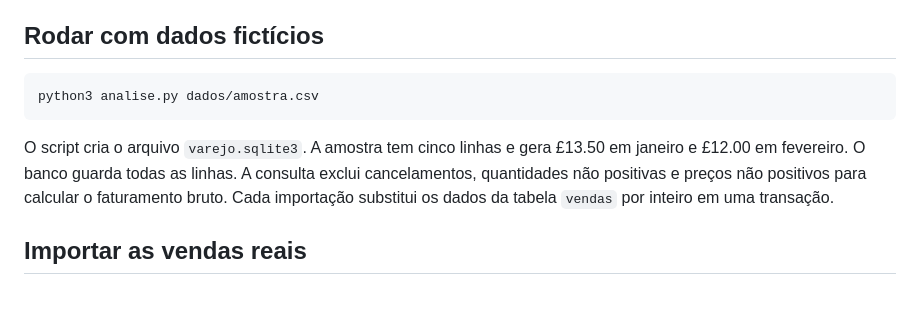
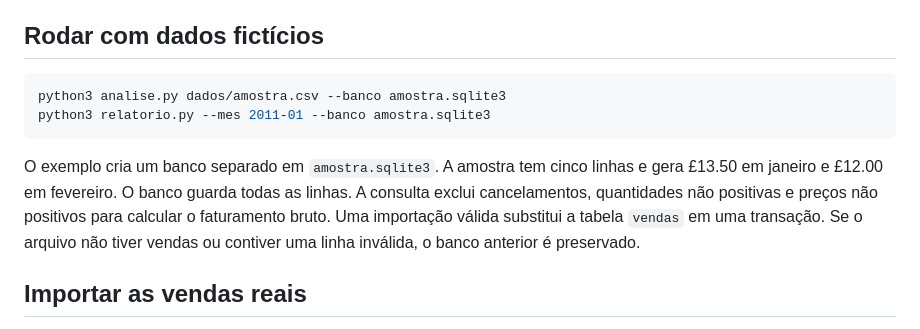
Before and after one commit to pedrojoao-silva/analise-varejo, a Markdown page: README.md, the part around one of its changes. Drawn GitHub-style; blank space fills up the shorter version.

````diff
--- a/README.md
+++ b/README.md
@@ -5,10 +5,11 @@ O projeto importa vendas para um banco SQLite local. Uma consulta SQL calcula o
 ## Rodar com dados fictícios
 
 ```bash
-python3 analise.py dados/amostra.csv
+python3 analise.py dados/amostra.csv --banco amostra.sqlite3
+python3 relatorio.py --mes 2011-01 --banco amostra.sqlite3
 ```
 
-O script cria o arquivo `varejo.sqlite3`. A amostra tem cinco linhas e gera £13.50 em janeiro e £12.00 em fevereiro. O banco guarda todas as linhas. A consulta exclui cancelamentos, quantidades não positivas e preços não positivos para calcular o faturamento bruto. Cada importação substitui os dados da tabela `vendas` por inteiro em uma transação.
+O exemplo cria um banco separado em `amostra.sqlite3`. A amostra tem cinco linhas e gera £13.50 em janeiro e £12.00 em fevereiro. O banco guarda todas as linhas. A consulta exclui cancelamentos, quantidades não positivas e preços não positivos para calcular o faturamento bruto. Uma importação válida substitui a tabela `vendas` em uma transação. Se o arquivo não tiver vendas ou contiver uma linha inválida, o banco anterior é preservado.
 
 ## Importar as vendas reais
 
````
Also changed, not shown: other parts of README.md (+37 -4 lines), docs/faturamento-mensal.png (added), 6 other files.
